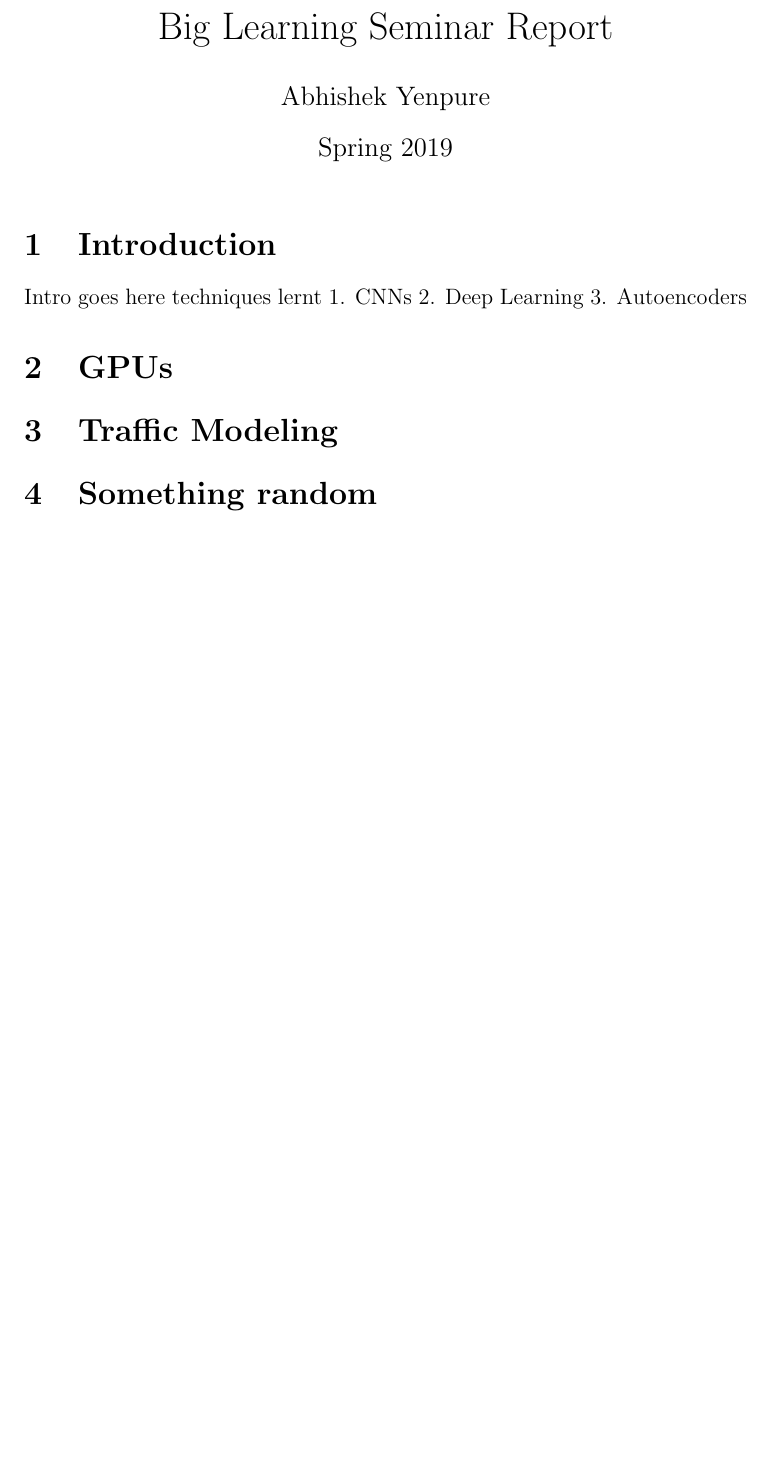
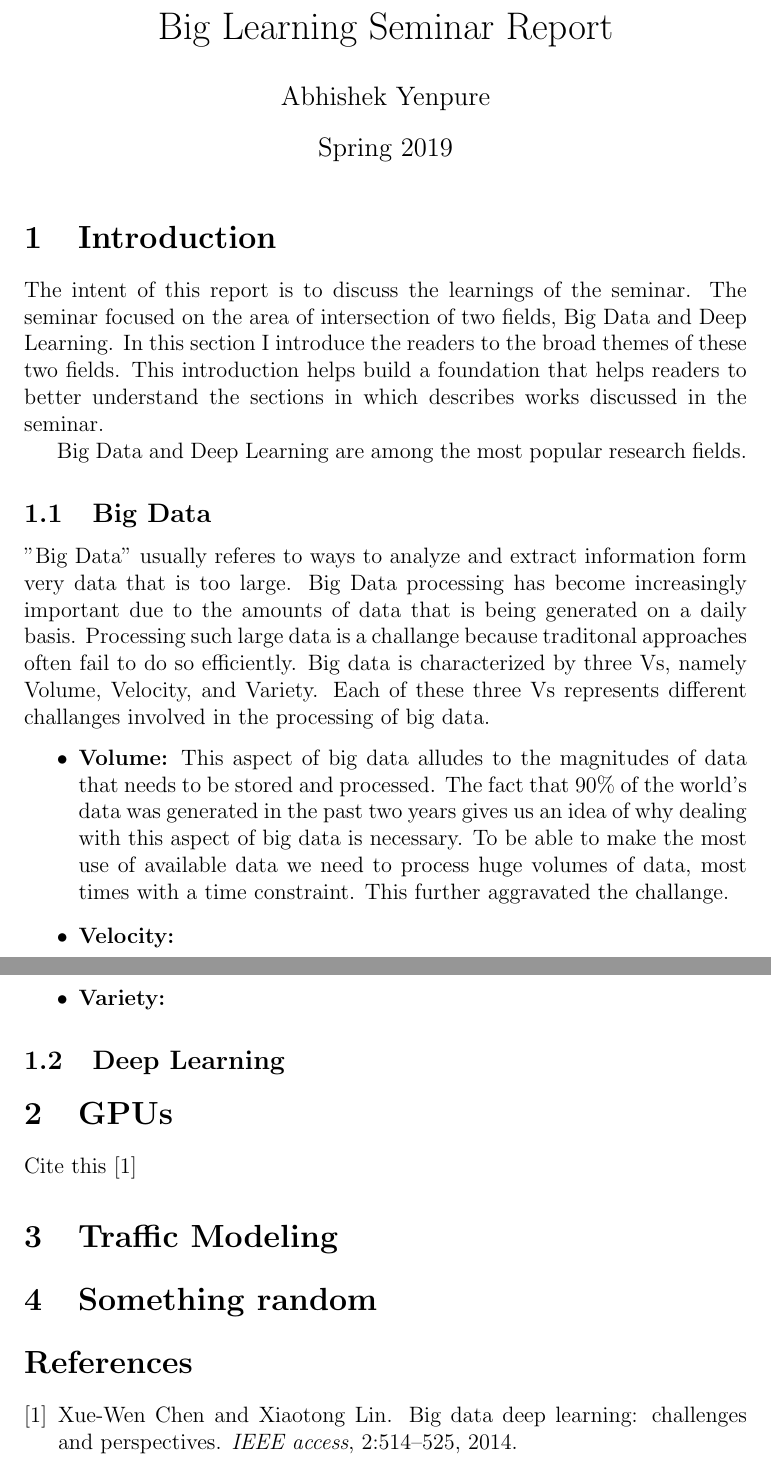
Before and after one commit to ayenpure/Big-Learning, a LaTeX document (report.tex): part of the page before the commit and two parts of pages 1 and 2 of 2 after it, the two joined at a grey line, cut so that both start at the same text, the shorter picture padded with empty space. Compiled offline with pdfLaTeX.

Commit message:
Adding updates to report

```diff
--- a/report.tex
+++ b/report.tex
@@ -11,14 +11,60 @@
 \maketitle
 
 \section{Introduction}
+%
+The intent of this report is to discuss the learnings of the seminar.
+%
+The seminar focused on the area of intersection of two fields, Big Data and Deep Learning.
+%
+In this section I introduce the readers to the broad themes of these two fields.
+%
+This introduction helps build a foundation that helps readers to better understand the
+sections in which describes works discussed in the seminar.
 
-Intro goes here
-techniques lernt
-1. CNNs
-2. Deep Learning
-3. Autoencoders
+Big Data and Deep Learning are among the most popular research fields.
+%
+
+%
+\subsection{Big Data}
+"Big Data" usually referes to ways to analyze and extract information form very
+data that is too large.
+%
+Big Data processing has become increasingly important due to the amounts of data
+that is being generated on a daily basis.
+%
+Processing such large data is a challange because traditonal approaches often fail
+to do so efficiently.
+%
+Big data is characterized by three Vs, namely Volume, Velocity, and Variety.
+%
+Each of these three Vs represents different challanges involved in the processing
+of big data.
+%
+\begin{itemize}
+\item \textbf{Volume:}
+%
+This aspect of big data alludes to the magnitudes of data that needs to be stored
+and processed.
+%
+The fact that 90\% of the world's data was generated in the past two years gives
+us an idea of why dealing with this aspect of big data is necessary.
+%
+To be able to make the most use of available data we need to process huge volumes
+of data, most times with a time constraint.
+%
+This further aggravated the challange.
+
+\item \textbf{Velocity:}
+
+\item \textbf{Variety:}
+
+\end{itemize}
+%
+\subsection{Deep Learning}
+
 
 \section{GPUs}
+Cite this~\cite{chen2014big}
 
 \section{Traffic Modeling}
 
```
Also changed, not shown: report.bib (+9 -0 lines), report.tex (4 more changed lines).
